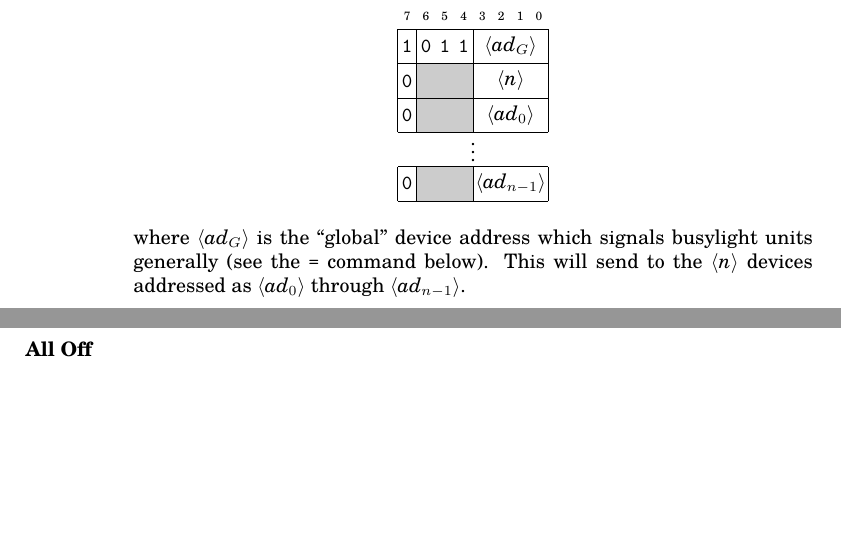
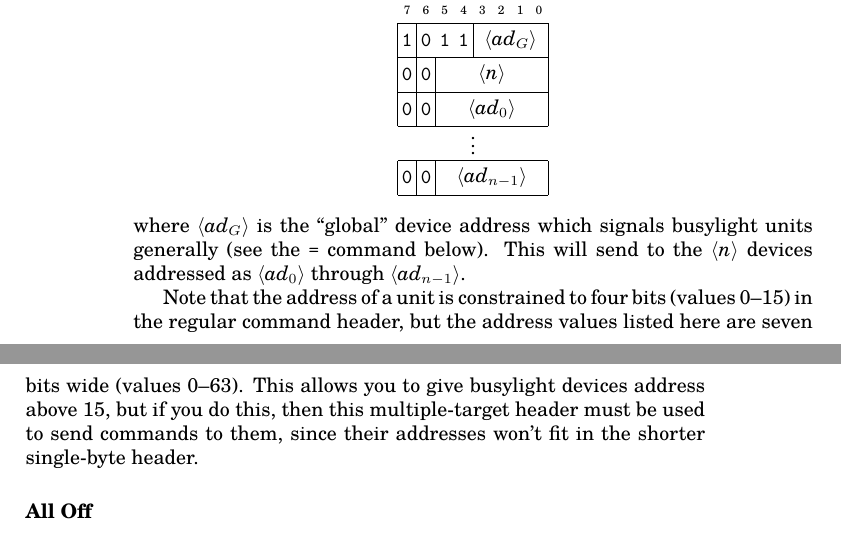
Before and after one commit to MadScienceZone/busylight, a LaTeX book (arduino/protocol.tex): two parts of pages 6 and 7 of 15, joined at a grey line, cut so that both start at the same text, the shorter picture padded with empty space. Compiled offline with pdfLaTeX.

Commit message:
allow device address range 0-63

```diff
--- a/arduino/protocol.tex
+++ b/arduino/protocol.tex
@@ -168,20 +168,32 @@ with a multi-byte code:
 		\bitbox[tbr]{1}{\z1}&
 		\bitbox{4}{\Var*{ad$_G$}}\\
 		\bitbox{1}{\z0}&
-		\bitbox{3}{\color{reservedslot}\rule{\width}{\height}}&
-		\bitbox{4}{\Var*{n}}\\
+%		\bitbox{3}{\color{reservedslot}\rule{\width}{\height}}&
+%		\bitbox{4}{\Var*{n}}\\
 		\bitbox{1}{\z0}&
-		\bitbox{3}{\color{reservedslot}\rule{\width}{\height}}&
-		\bitbox{4}{\Var*{ad$_0$}}\\
+		\bitbox{6}{\Var*{n}}\\
+		\bitbox{1}{\z0}&
+%		\bitbox{3}{\color{reservedslot}\rule{\width}{\height}}&
+%		\bitbox{4}{\Var*{ad$_0$}}\\
+		\bitbox{1}{\z0}&
+		\bitbox{6}{\Var*{ad$_0$}}\\
 		\bitbox[]{8}{$\vdots$\strut}\\
 		\bitbox{1}{\z0}&
-		\bitbox{3}{\color{reservedslot}\rule{\width}{\height}}&
-		\bitbox{4}{\Var*{ad$_{n-1}$}}
+%		\bitbox{3}{\color{reservedslot}\rule{\width}{\height}}&
+%		\bitbox{4}{\Var*{ad$_{n-1}$}}
+		\bitbox{1}{\z0}&
+		\bitbox{6}{\Var*{ad$_{n-1}$}}
 	\end{bytefield}
 \end{center}
 where \Var*{ad$_G$} is the ``global'' device address which signals busylight units
 generally (see the \z= command below).
 This will send to the \Var*{n} devices addressed as \Var*{ad$_0$} through \Var*{ad$_{n-1}$}.
+
+Note that the address of a unit is constrained to four bits (values 0--15) in the regular
+command header, but the address values listed here are seven bits wide (values 0--63).
+This allows you to give busylight devices address above 15, but if you do this, then
+this multiple-target header must be used to send commands to them, since their addresses
+won't fit in the shorter single-byte header.
 
 \subsubsection{All Off}
 As a special case, the single byte
```
Also changed, not shown: arduino/protocol.pdf, arduino/protocol.tex (9 more changed lines), 1 other file.
